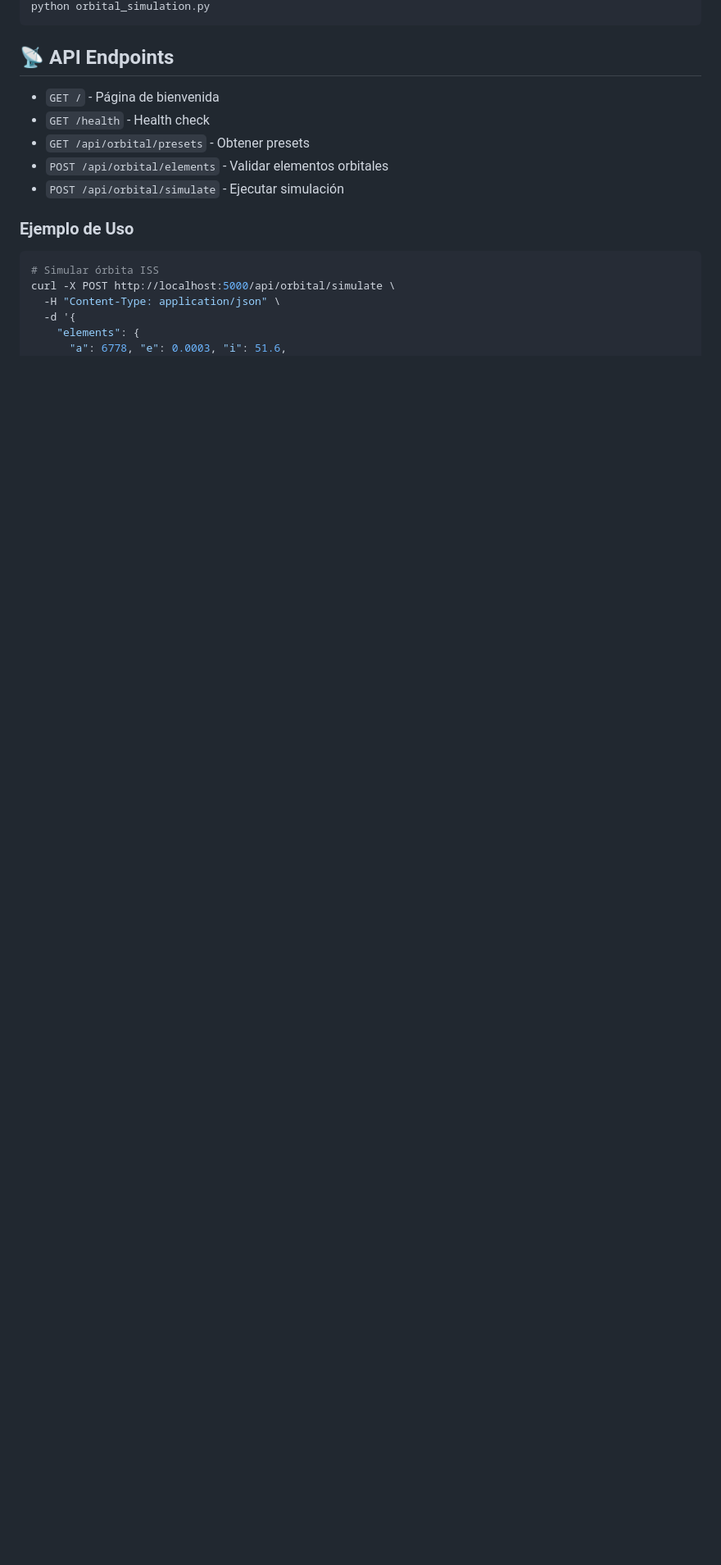
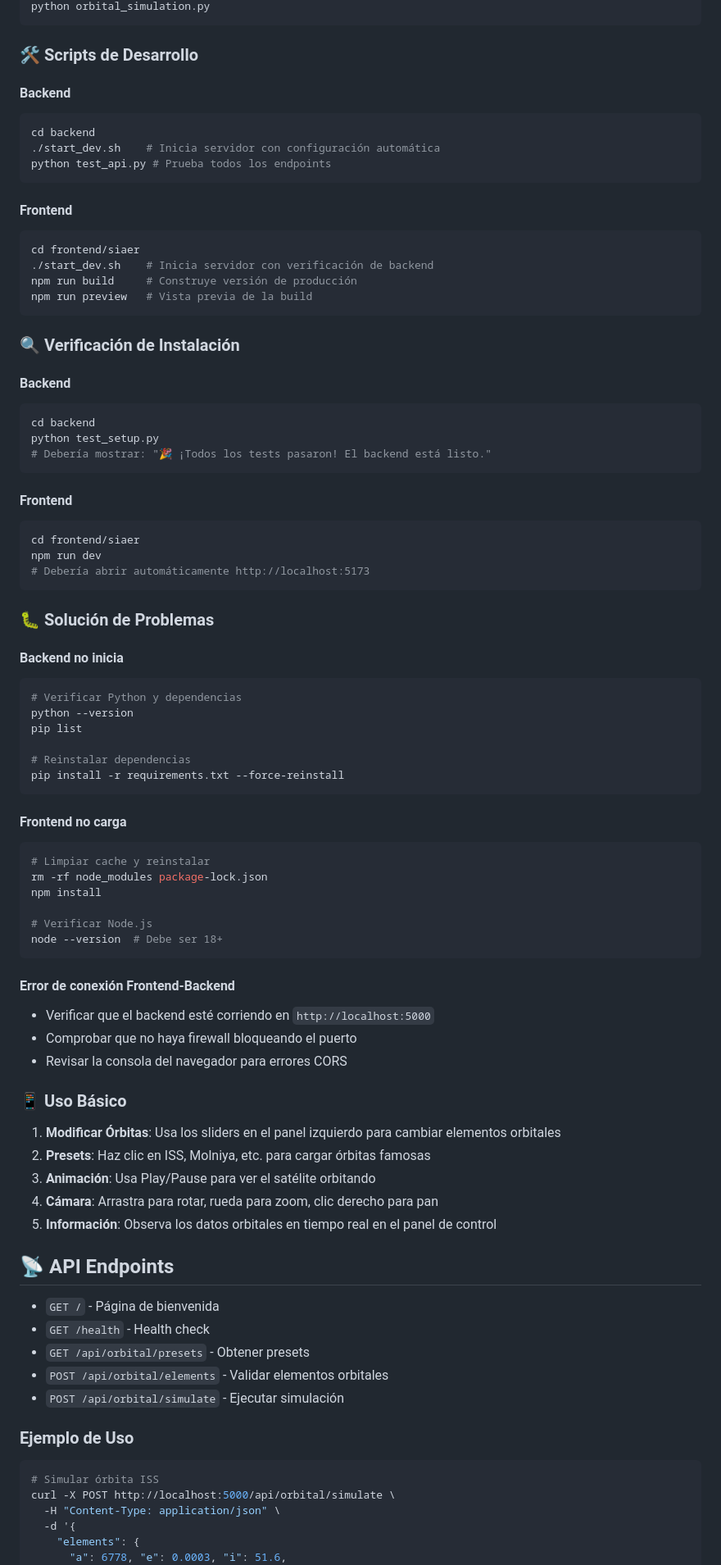
Before and after one commit to stiffis/meteor-madness, a Markdown page: README.md, the part around the change printed below. Shown: that part at 82% size. GitHub-like rendering; blank space fills up the shorter version.

````diff
--- a/README.md
+++ b/README.md
@@ -154,5 +198,73 @@ python interactive_orbital_sim.py
 python orbital_simulation.py
 ```
+
+### 🛠️ Scripts de Desarrollo
+
+#### Backend
+```bash
+cd backend
+./start_dev.sh    # Inicia servidor con configuración automática
+python test_api.py # Prueba todos los endpoints
+```
+
+#### Frontend
+```bash
+cd frontend/siaer
+./start_dev.sh    # Inicia servidor con verificación de backend
+npm run build     # Construye versión de producción
+npm run preview   # Vista previa de la build
+```
+
+### 🔍 Verificación de Instalación
+
+#### Backend
+```bash
+cd backend
+python test_setup.py
+# Debería mostrar: "🎉 ¡Todos los tests pasaron! El backend está listo."
+```
+
+#### Frontend
+```bash
+cd frontend/siaer
+npm run dev
+# Debería abrir automáticamente http://localhost:5173
+```
+
+### 🐛 Solución de Problemas
+
+#### Backend no inicia
+```bash
+# Verificar Python y dependencias
+python --version
+pip list
+
+# Reinstalar dependencias
+pip install -r requirements.txt --force-reinstall
+```
+
+#### Frontend no carga
+```bash
+# Limpiar cache y reinstalar
+rm -rf node_modules package-lock.json
+npm install
+
+# Verificar Node.js
+node --version  # Debe ser 18+
+```
+
+#### Error de conexión Frontend-Backend
+- Verificar que el backend esté corriendo en `http://localhost:5000`
+- Comprobar que no haya firewall bloqueando el puerto
+- Revisar la consola del navegador para errores CORS
+
+### 📱 Uso Básico
+
+1. **Modificar Órbitas**: Usa los sliders en el panel izquierdo para cambiar elementos orbitales
+2. **Presets**: Haz clic en ISS, Molniya, etc. para cargar órbitas famosas
+3. **Animación**: Usa Play/Pause para ver el satélite orbitando
+4. **Cámara**: Arrastra para rotar, rueda para zoom, clic derecho para pan
+5. **Información**: Observa los datos orbitales en tiempo real en el panel de control
 
 ## 📡 API Endpoints
 
````
Also changed, not shown: other parts of README.md (+63 -19 lines).
